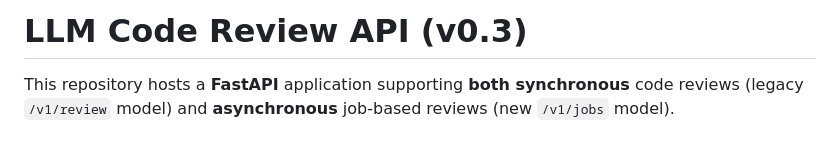
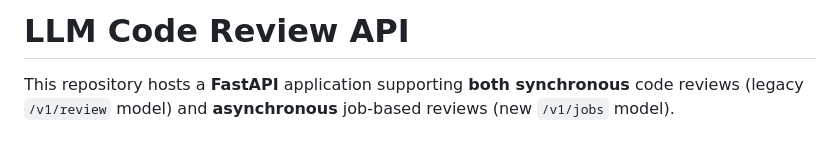
Before and after one commit to aibos-dev/aibos-code-reviewer-extension, a Markdown page: README.md, the part around the change. Rendered like a GitHub page.

Commit message:
Update README to reflect the removal of versioning in the title

```diff
--- a/README.md
+++ b/README.md
@@ -1,4 +1,4 @@
-# LLM Code Review API (v0.3)
+# LLM Code Review API
 
 This repository hosts a **FastAPI** application supporting **both synchronous** code reviews (legacy `/v1/review` model) and **asynchronous** job-based reviews (new `/v1/jobs` model).
 
```
